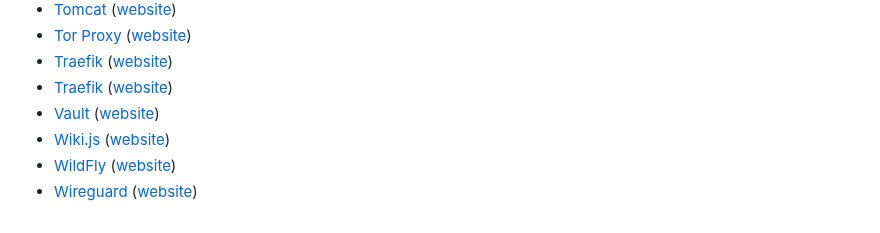
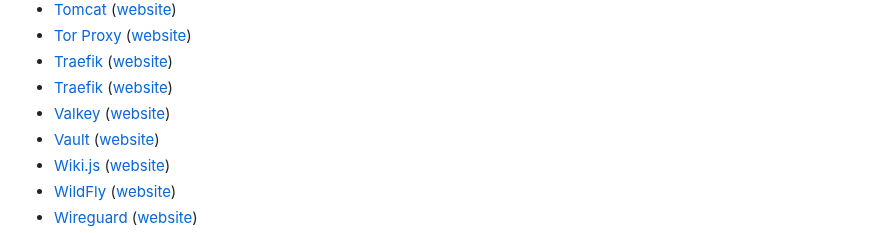
Before and after one commit to GLinBoy/docker-composes, a Markdown page: README.md, the part around the change. Rendered like a GitHub page.

Commit message:
👌 IMPROVE: Add Valkey to README file
resolved #963

```diff
--- a/README.md
+++ b/README.md
@@ -53,6 +53,7 @@ On this repository, I will share my docker composes. Feel free to use, edit, and
 - [Tor Proxy](tor/proxy/) ([website](https://www.torproject.org/))
 - [Traefik](traefik/) ([website](https://traefik.io/traefik/))
 - [Traefik](traefik/) ([website](https://traefik.io/traefik/))
+- [Valkey](valkey/) ([website](https://valkey.io/))
 - [Vault](vault/) ([website](https://www.vaultproject.io/))
 - [Wiki.js](wikijs/) ([website](https://js.wiki/))
 - [WildFly](wildfly/) ([website](https://www.wildfly.org/))
```
